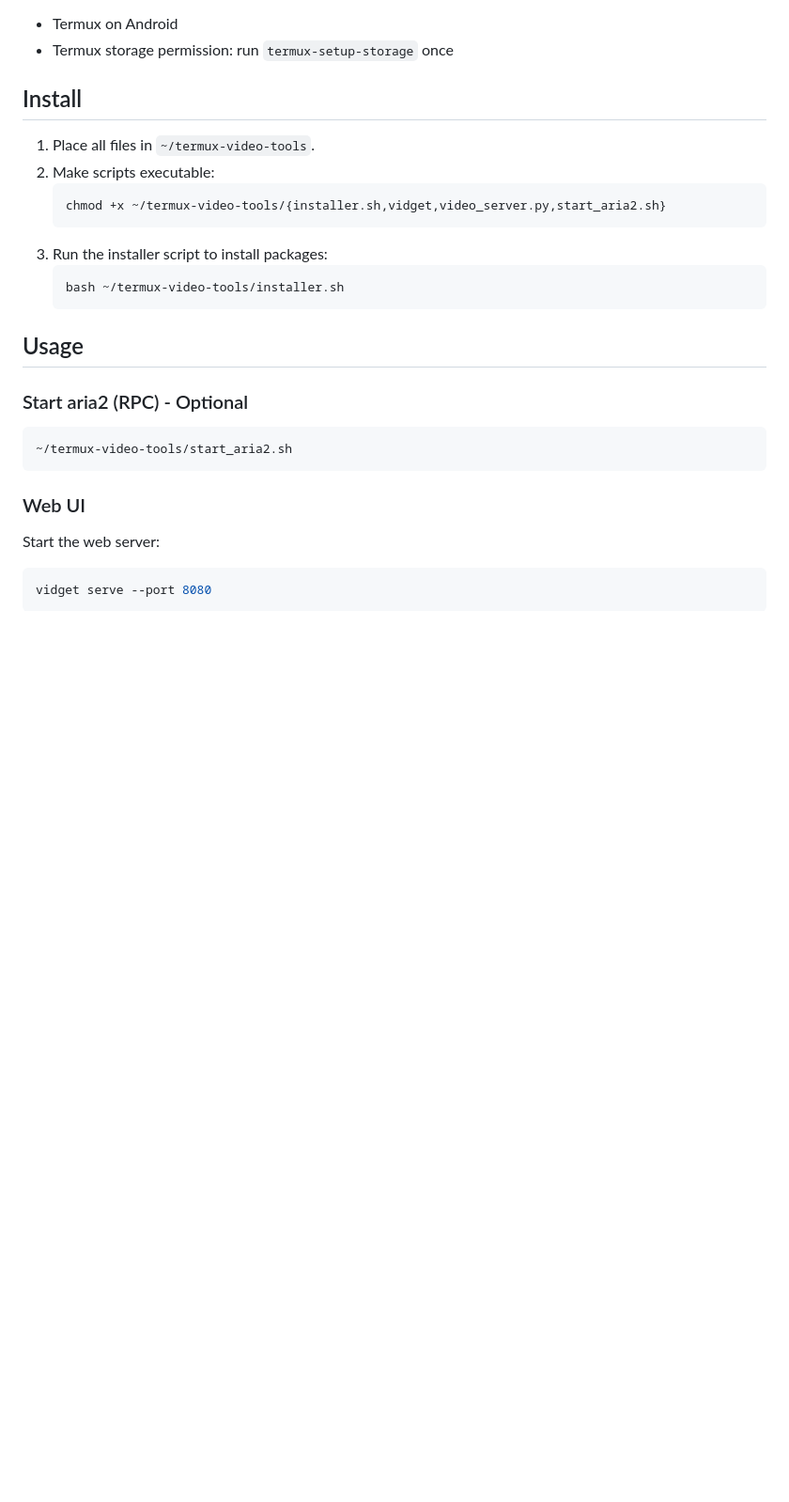
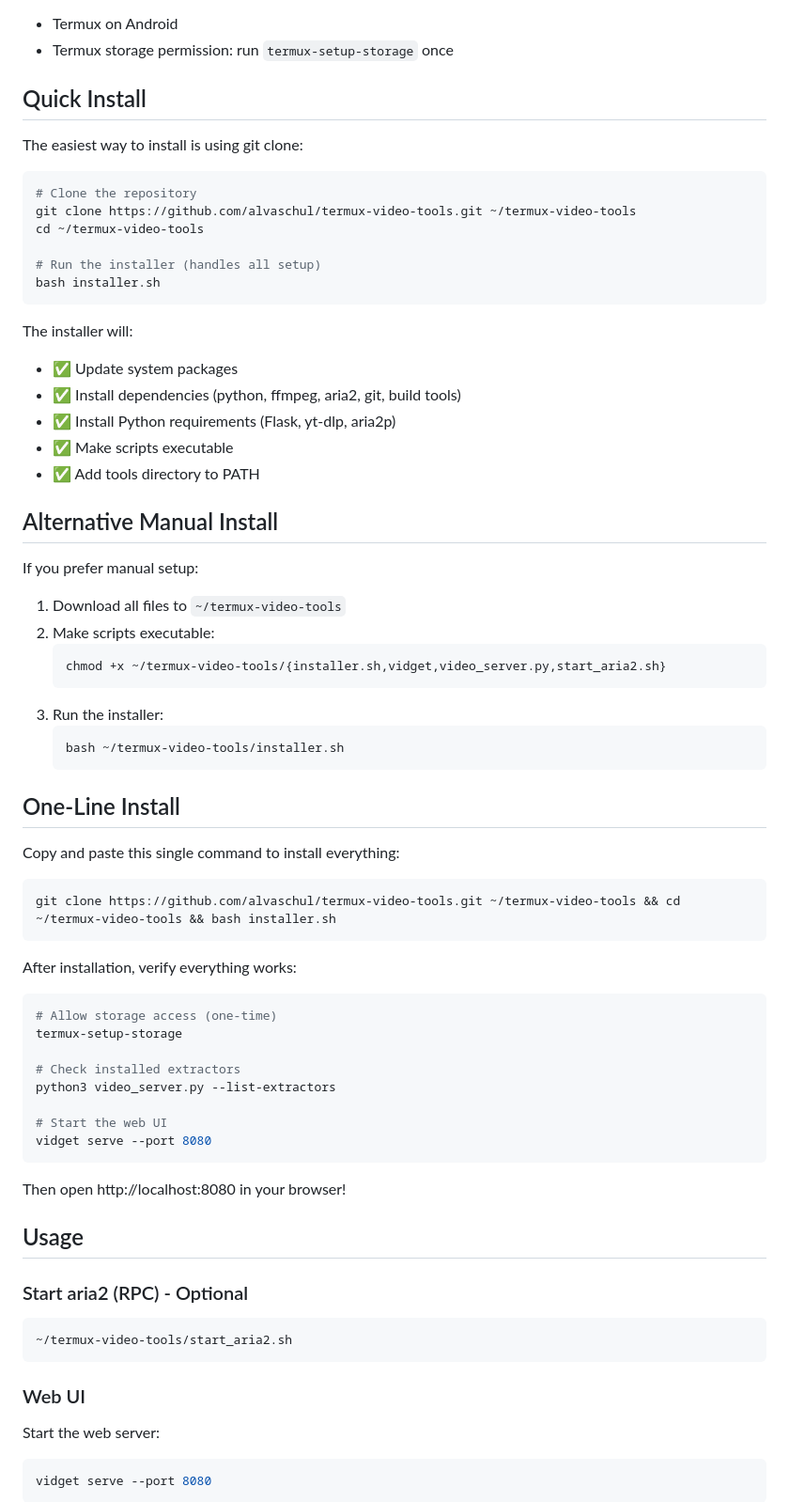
Before and after one commit to alvaschul/termux-video-tools, a Markdown page: README.md, the part around the change. Shown at 94% size. Rendered like a GitHub page; blank space fills up the shorter version.

Commit message:
Simplify install with git clone and one-liner setup

````diff
--- a/README.md
+++ b/README.md
@@ -19,16 +19,62 @@ Lightweight Termux toolset to download videos from many websites using yt-dlp, w
 - Termux on Android
 - Termux storage permission: run `termux-setup-storage` once
 
-## Install
-1. Place all files in `~/termux-video-tools`.
+## Quick Install
+
+The easiest way to install is using git clone:
+
+```bash
+# Clone the repository
+git clone https://github.com/alvaschul/termux-video-tools.git ~/termux-video-tools
+cd ~/termux-video-tools
+
+# Run the installer (handles all setup)
+bash installer.sh
+```
+
+The installer will:
+- ✅ Update system packages
+- ✅ Install dependencies (python, ffmpeg, aria2, git, build tools)
+- ✅ Install Python requirements (Flask, yt-dlp, aria2p)
+- ✅ Make scripts executable
+- ✅ Add tools directory to PATH
+
+## Alternative Manual Install
+
+If you prefer manual setup:
+
+1. Download all files to `~/termux-video-tools`
 2. Make scripts executable:
    ```bash
    chmod +x ~/termux-video-tools/{installer.sh,vidget,video_server.py,start_aria2.sh}
    ```
-3. Run the installer script to install packages:
+3. Run the installer:
    ```bash
    bash ~/termux-video-tools/installer.sh
    ```
+
+## One-Line Install
+
+Copy and paste this single command to install everything:
+
+```bash
+git clone https://github.com/alvaschul/termux-video-tools.git ~/termux-video-tools && cd ~/termux-video-tools && bash installer.sh
+```
+
+After installation, verify everything works:
+
+```bash
+# Allow storage access (one-time)
+termux-setup-storage
+
+# Check installed extractors
+python3 video_server.py --list-extractors
+
+# Start the web UI
+vidget serve --port 8080
+```
+
+Then open http://localhost:8080 in your browser!
 
 ## Usage
 
````
